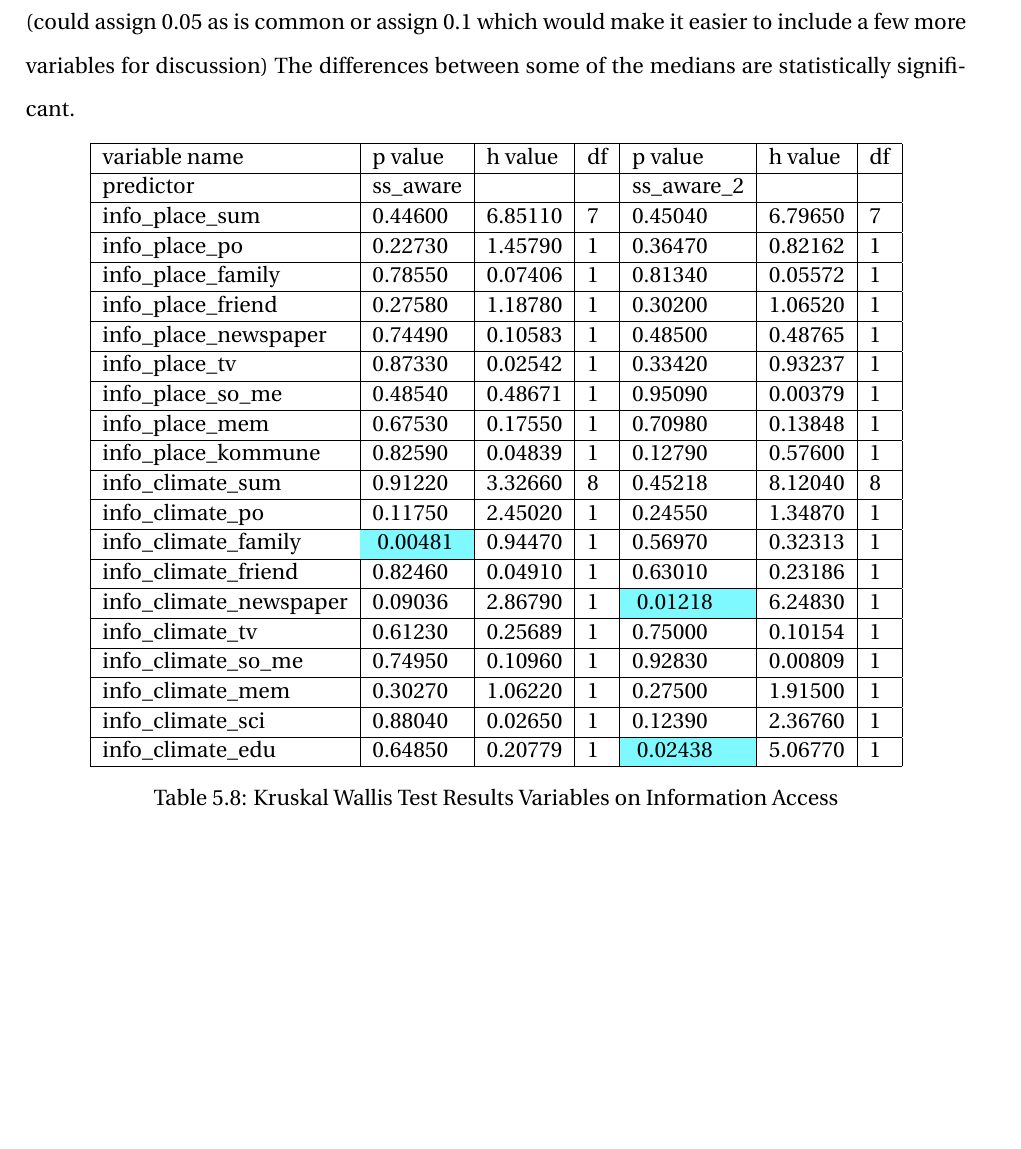
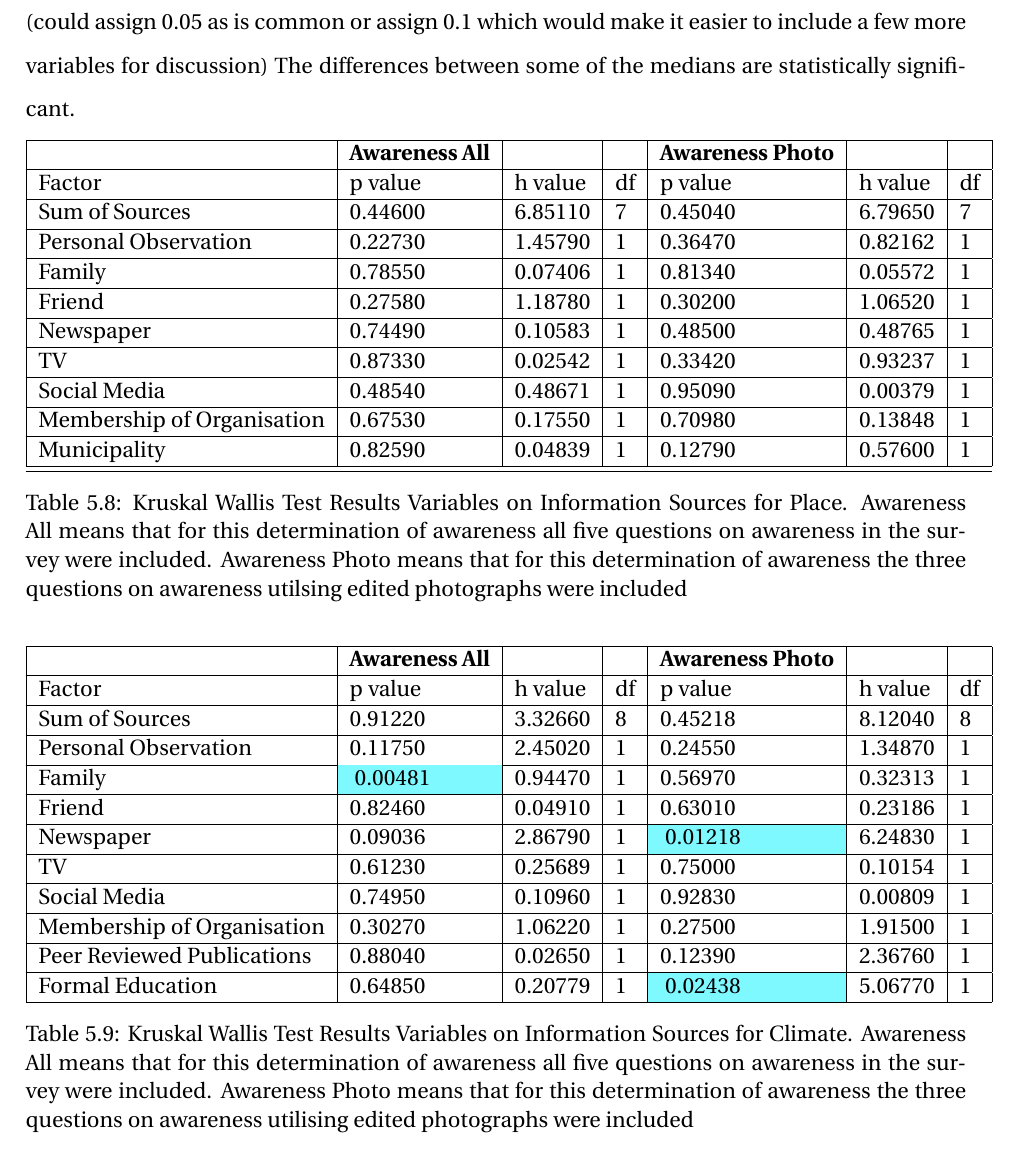
Before and after one commit to aamccormack/thesis_write, a LaTeX thesis (thesis.tex, which reads results-resturcture.tex): part of page 79 of 137 before the commit and part of page 80 of 138 after it, cut so that both start at the same text, the shorter picture padded with empty space. Compiled offline with pdfLaTeX.

Commit message:
improved tables in kruskal wallis results section

```diff
--- a/results-resturcture.tex
+++ b/results-resturcture.tex
@@ -486,34 +486,49 @@ An alpha value of 0.05 was chosen and the factor of community membership - resid
 
 
 As the P-value for the variable community membership -residence is greater than the alpha (could assign 0.05 as is common or assign 0.1 which would make it easier to include a few more variables for discussion) The differences between some of the medians are statistically significant.
+\begin{table}[H]
+    \centering
+    \begin{tabular}{|l|l|l|l|l|l|l|}
+    \hline
+       & \textbf{Awareness All} & ~ & ~ & \textbf{Awareness Photo} & ~ & ~ \\ \hline
+       Factor & p value & h value & df & p value & h value & df \\ \hline
+        Sum of Sources  & 0.44600 & 6.85110 & 7 & 0.45040 & 6.79650 & 7 \\ \hline
+        Personal Observation & 0.22730 & 1.45790 & 1 & 0.36470 & 0.82162 & 1 \\ \hline
+        Family & 0.78550 & 0.07406 & 1 & 0.81340 & 0.05572 & 1 \\ \hline
+        Friend & 0.27580 & 1.18780 & 1 & 0.30200 & 1.06520 & 1 \\ \hline
+        Newspaper & 0.74490 & 0.10583 & 1 & 0.48500 & 0.48765 & 1 \\ \hline
+        TV & 0.87330 & 0.02542 & 1 & 0.33420 & 0.93237 & 1 \\ \hline
+        Social Media & 0.48540 & 0.48671 & 1 & 0.95090 & 0.00379 & 1 \\ \hline
+        Membership of Organisation  & 0.67530 & 0.17550 & 1 & 0.70980 & 0.13848 & 1 \\ \hline
+        Municipality & 0.82590 & 0.04839 & 1 & 0.12790 & 0.57600 & 1 \\ \hline
+        \hline
+    \end{tabular}
+    \caption{Kruskal Wallis Test Results Variables on Information Sources for Place. Awareness All means that for this determination of awareness all five questions on awareness in the survey were included. Awareness Photo means that for this determination of awareness the three questions on awareness utilsing edited photographs were included}
+    \label{Kruskal_wallis_test_information}
+\end{table}
+
+
+
+
 
 \begin{table}[H]
     \centering
     \begin{tabular}{|l|l|l|l|l|l|l|}
     \hline
-        variable name & p value & h value & df & p value & h value & df \\ \hline
-        predictor & ss\_aware & ~ & ~ & ss\_aware\_2 & ~ & ~ \\ \hline
-        info\_place\_sum & 0.44600 & 6.85110 & 7 & 0.45040 & 6.79650 & 7 \\ \hline
-        info\_place\_po & 0.22730 & 1.45790 & 1 & 0.36470 & 0.82162 & 1 \\ \hline
-        info\_place\_family & 0.78550 & 0.07406 & 1 & 0.81340 & 0.05572 & 1 \\ \hline
-        info\_place\_friend & 0.27580 & 1.18780 & 1 & 0.30200 & 1.06520 & 1 \\ \hline
-        info\_place\_newspaper & 0.74490 & 0.10583 & 1 & 0.48500 & 0.48765 & 1 \\ \hline
-        info\_place\_tv & 0.87330 & 0.02542 & 1 & 0.33420 & 0.93237 & 1 \\ \hline
-        info\_place\_so\_me & 0.48540 & 0.48671 & 1 & 0.95090 & 0.00379 & 1 \\ \hline
-        info\_place\_mem & 0.67530 & 0.17550 & 1 & 0.70980 & 0.13848 & 1 \\ \hline
-        info\_place\_kommune & 0.82590 & 0.04839 & 1 & 0.12790 & 0.57600 & 1 \\ \hline
-        info\_climate\_sum & 0.91220 & 3.32660 & 8 & 0.45218 & 8.12040 & 8 \\ \hline
-        info\_climate\_po & 0.11750 & 2.45020 & 1 & 0.24550 & 1.34870 & 1 \\ \hline
-        info\_climate\_family & \cellcolor[HTML]{7df9ff} 0.00481 & 0.94470 & 1 & 0.56970 & 0.32313 & 1 \\ \hline
-        info\_climate\_friend & 0.82460 & 0.04910 & 1 & 0.63010 & 0.23186 & 1 \\ \hline
-        info\_climate\_newspaper & 0.09036 & 2.86790 & 1 & \cellcolor[HTML]{7df9ff} 0.01218 & 6.24830 & 1 \\ \hline
-        info\_climate\_tv & 0.61230 & 0.25689 & 1 & 0.75000 & 0.10154 & 1 \\ \hline
-        info\_climate\_so\_me & 0.74950 & 0.10960 & 1 & 0.92830 & 0.00809 & 1 \\ \hline
-        info\_climate\_mem & 0.30270 & 1.06220 & 1 & 0.27500 & 1.91500 & 1 \\ \hline
-        info\_climate\_sci & 0.88040 & 0.02650 & 1 & 0.12390 & 2.36760 & 1 \\ \hline
-        info\_climate\_edu & 0.64850 & 0.20779 & 1 & \cellcolor[HTML]{7df9ff} 0.02438 & 5.06770 & 1 \\ \hline
+        & \textbf{Awareness All} & ~ & ~ & \textbf{Awareness Photo} & ~ & ~ \\ \hline
+        Factor & p value & h value & df & p value & h value & df \\ \hline
+        Sum of Sources & 0.91220 & 3.32660 & 8 & 0.45218 & 8.12040 & 8 \\ \hline
+        Personal Observation & 0.11750 & 2.45020 & 1 & 0.24550 & 1.34870 & 1 \\ \hline
+        Family & \cellcolor[HTML]{7df9ff} 0.00481 & 0.94470 & 1 & 0.56970 & 0.32313 & 1 \\ \hline
+        Friend & 0.82460 & 0.04910 & 1 & 0.63010 & 0.23186 & 1 \\ \hline
+        Newspaper & 0.09036 & 2.86790 & 1 & \cellcolor[HTML]{7df9ff} 0.01218 & 6.24830 & 1 \\ \hline
+        TV & 0.61230 & 0.25689 & 1 & 0.75000 & 0.10154 & 1 \\ \hline
+        Social Media & 0.74950 & 0.10960 & 1 & 0.92830 & 0.00809 & 1 \\ \hline
+        Membership of Organisation & 0.30270 & 1.06220 & 1 & 0.27500 & 1.91500 & 1 \\ \hline
+        Peer Reviewed Publications  & 0.88040 & 0.02650 & 1 & 0.12390 & 2.36760 & 1 \\ \hline
+        Formal Education & 0.64850 & 0.20779 & 1 & \cellcolor[HTML]{7df9ff} 0.02438 & 5.06770 & 1 \\ \hline
     \end{tabular}
-    \caption{Kruskal Wallis Test Results Variables on Information Access}
+    \caption{Kruskal Wallis Test Results Variables on Information Sources for Climate. Awareness All means that for this determination of awareness all five questions on awareness in the survey were included. Awareness Photo means that for this determination of awareness the three questions on awareness utilising edited photographs were included}
     \label{Kruskal_wallis_test_information}
 \end{table}
 
```
